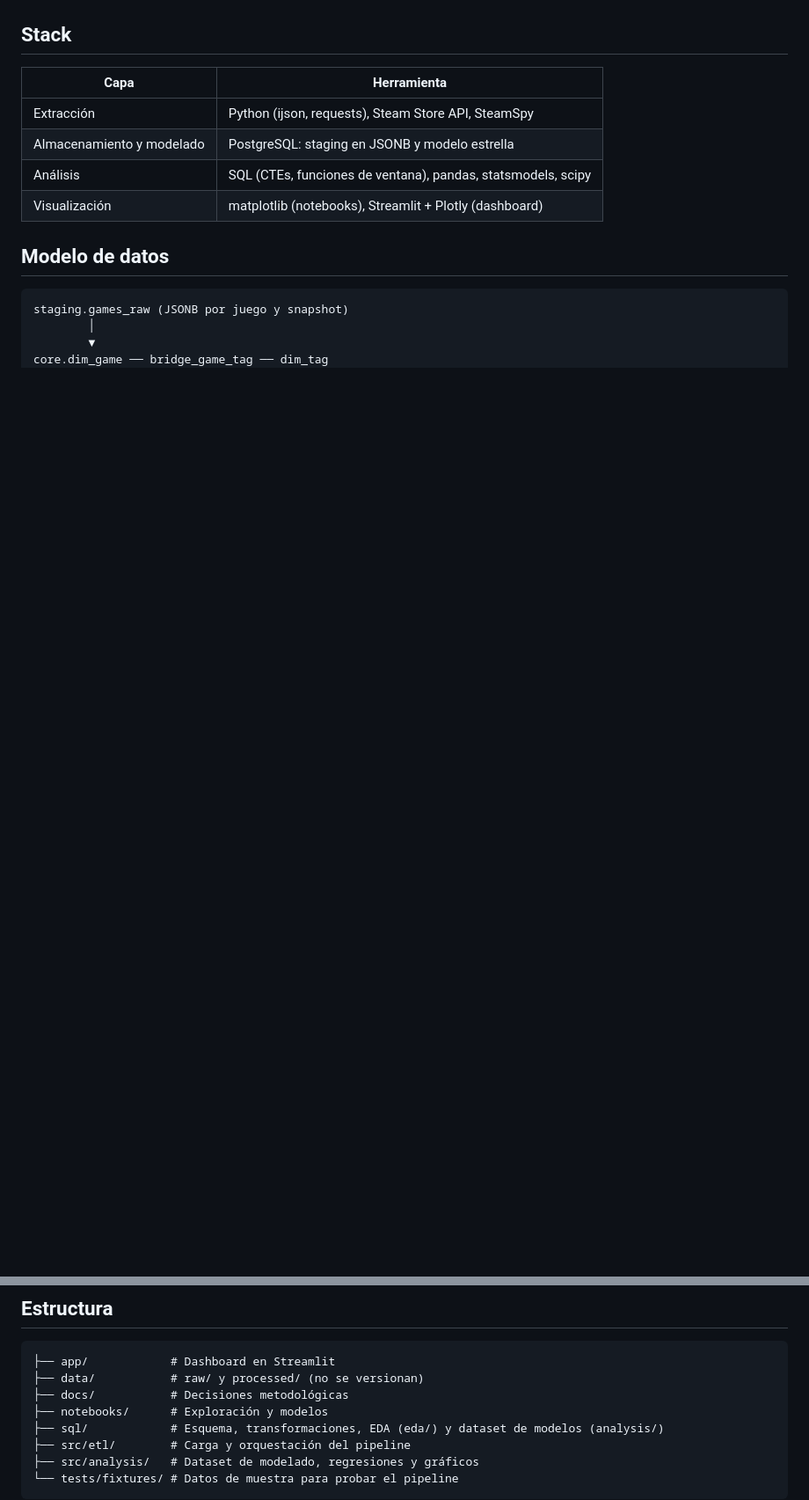
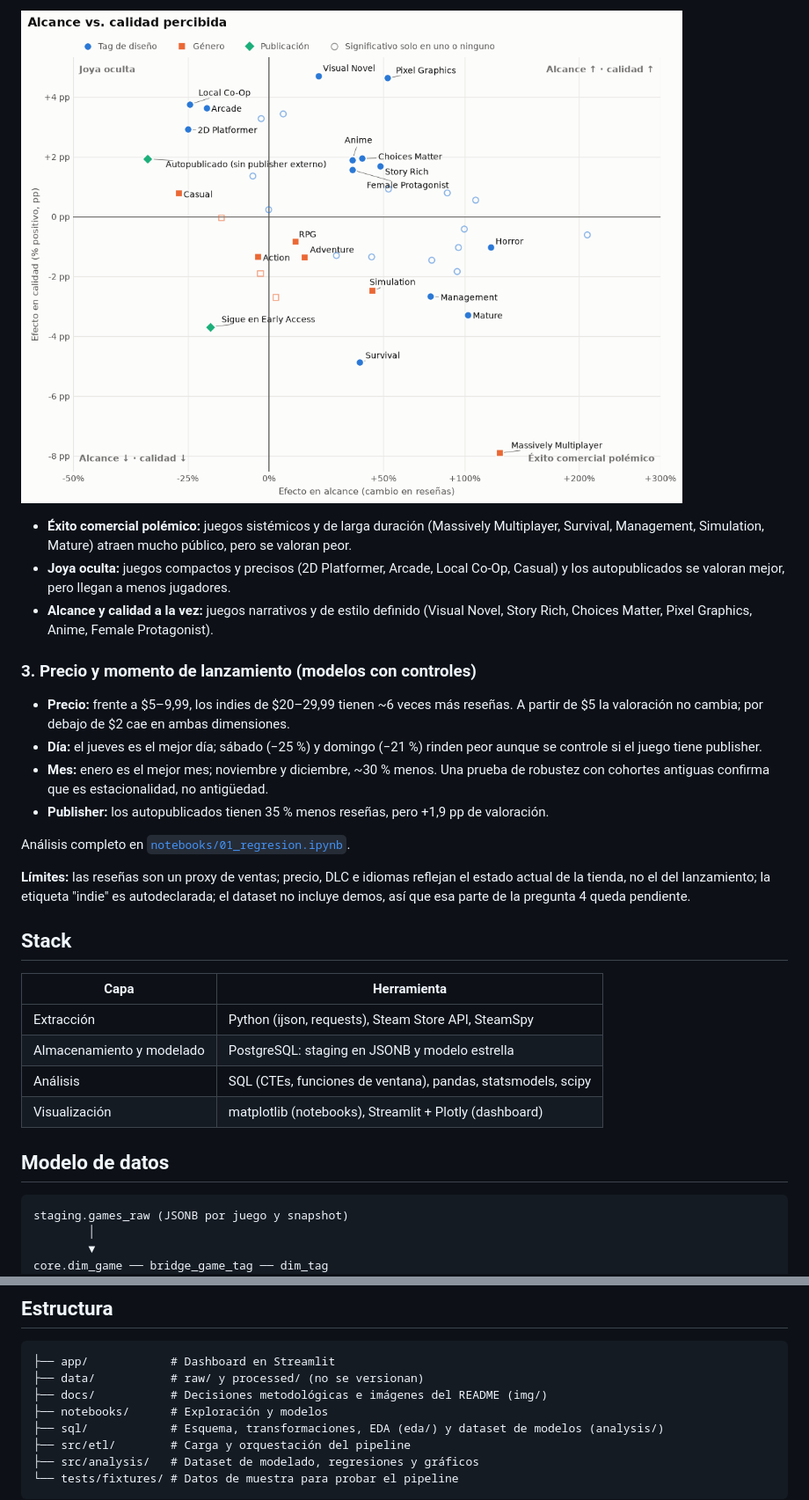
Before and after one commit to Mauricioenvr/steam-indie-market, a Markdown page: README.md, 2 parts joined by grey strips. Shown at 88% size. Drawn GitHub-style; pictures changed too: docs/img/alcance_vs_calidad.png (added); blank space fills up the shorter version.

Commit message:
Hallazgos principales en el README con figuras reproducibles

````diff
--- a/README.md
+++ b/README.md
@@ -24,3 +41,29 @@ Detalles en [`docs/decisiones_metodologicas.md`](docs/decisiones_metodologicas.m
+![Efecto de géneros y tags en alcance y en calidad percibida](docs/img/alcance_vs_calidad.png)
+
+- **Éxito comercial polémico:** juegos sistémicos y de larga duración (Massively
+  Multiplayer, Survival, Management, Simulation, Mature) atraen mucho público, pero se
+  valoran peor.
+- **Joya oculta:** juegos compactos y precisos (2D Platformer, Arcade, Local Co-Op,
+  Casual) y los autopublicados se valoran mejor, pero llegan a menos jugadores.
+- **Alcance y calidad a la vez:** juegos narrativos y de estilo definido (Visual Novel,
+  Story Rich, Choices Matter, Pixel Graphics, Anime, Female Protagonist).
+
+### 3. Precio y momento de lanzamiento (modelos con controles)
+
+- **Precio:** frente a $5–9,99, los indies de $20–29,99 tienen ~6 veces más reseñas. A
+  partir de $5 la valoración no cambia; por debajo de $2 cae en ambas dimensiones.
+- **Día:** el jueves es el mejor día; sábado (−25 %) y domingo (−21 %) rinden peor
+  aunque se controle si el juego tiene publisher.
+- **Mes:** enero es el mejor mes; noviembre y diciembre, ~30 % menos. Una prueba de
+  robustez con cohortes antiguas confirma que es estacionalidad, no antigüedad.
+- **Publisher:** los autopublicados tienen 35 % menos reseñas, pero +1,9 pp de valoración.
+
+Análisis completo en [`notebooks/01_regresion.ipynb`](notebooks/01_regresion.ipynb).
+
+**Límites:** las reseñas son un proxy de ventas; precio, DLC e idiomas reflejan el
+estado actual de la tienda, no el del lanzamiento; la etiqueta "indie" es
+autodeclarada; el dataset no incluye demos, así que esa parte de la pregunta 4 queda
+pendiente.
 
 ## Stack
 
@@ -55,7 +98,7 @@ las actualizaciones de la API conviven y permiten ver la evolución en el tiempo
 ```
 ├── app/            # Dashboard en Streamlit
 ├── data/           # raw/ y processed/ (no se versionan)
-├── docs/           # Decisiones metodológicas
+├── docs/           # Decisiones metodológicas e imágenes del README (img/)
 ├── notebooks/      # Exploración y modelos
 ├── sql/            # Esquema, transformaciones, EDA (eda/) y dataset de modelos (analysis/)
 ├── src/etl/        # Carga y orquestación del pipeline
````
Also changed, not shown: other parts of README.md (+25 -8 lines), docs/img/pastel_fijo.png (added), 1 other file.
